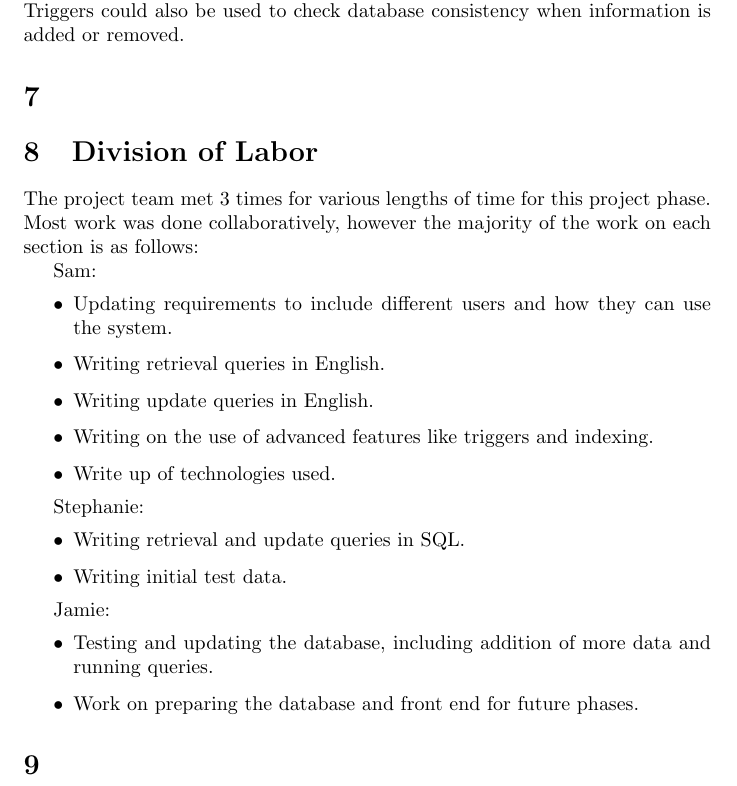
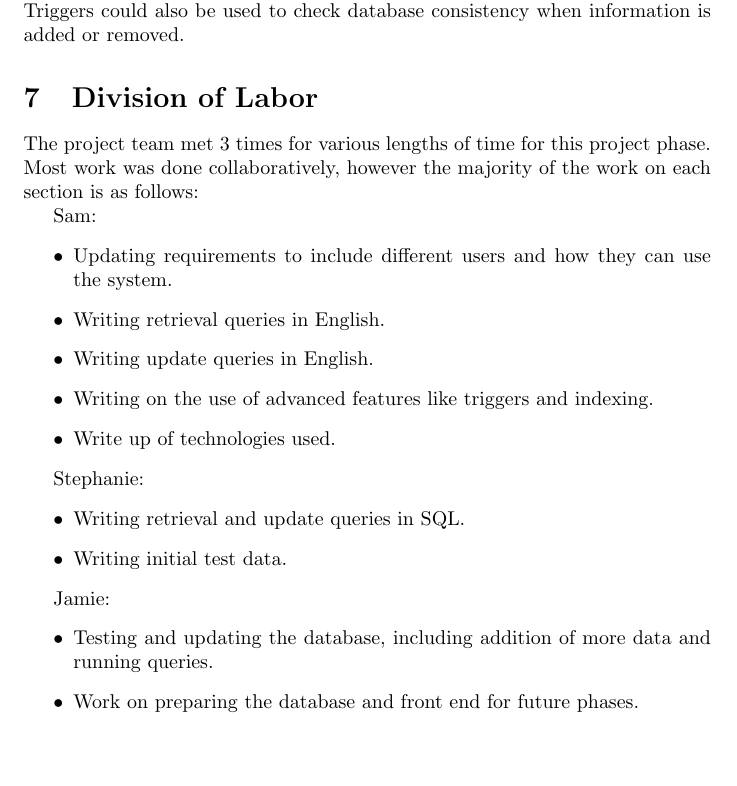
Before and after one commit to AstraLuma/restracker, a LaTeX document (phase3/phase3-team16.tex): part of page 8 of 8, cut so that both start at the same text, the shorter picture padded with empty space. Compiled offline with pdfLaTeX.

Commit message:
commented out a line

```diff
--- a/phase3/phase3-team16.tex
+++ b/phase3/phase3-team16.tex
@@ -189,7 +189,6 @@ might be a scheduling problem. It is possible the system may even want to index
 as these will be looked at frequently, at least as long as they exist, so that the conflict may be analyzed and resolved.
 Triggers could also be used to check database consistency when information is added or removed.
 
-\section{}
 
 \section{Division of Labor}
 The project team met 3 times for various lengths of time for this project phase. Most work was done collaboratively,
@@ -216,6 +215,5 @@ Jamie:
 \item Work on preparing the database and front end for future phases.
 \end{itemize}
 
-\section{}
 
 \end{document}
```
Also changed, not shown: phase3/phase3-team16.tex (4 more changed lines).
